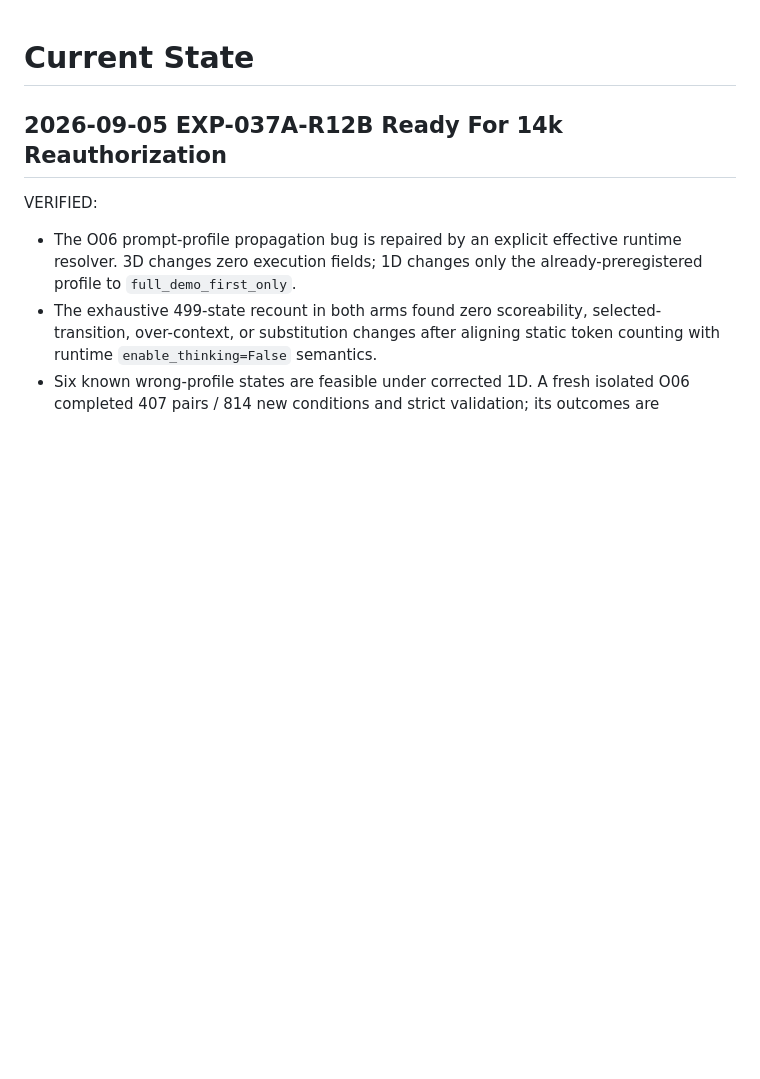
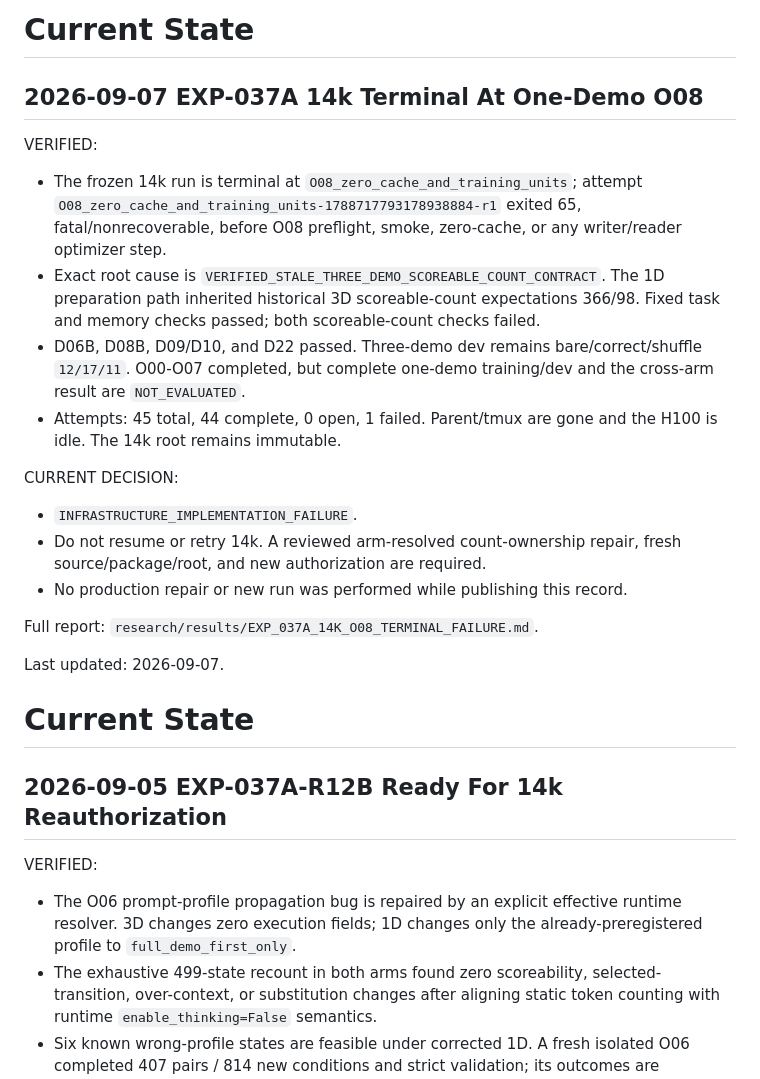
Before and after one commit to BenjaminGump/rcmf-research, a Markdown page: research/CURRENT_STATE.md, the part around the change. GitHub-like rendering; blank space fills up the shorter version.

Commit message:
Record EXP-037A 14k O08 terminal state

```diff
--- a/research/CURRENT_STATE.md
+++ b/research/CURRENT_STATE.md
@@ -1,3 +1,35 @@
+# Current State
+
+## 2026-09-07 EXP-037A 14k Terminal At One-Demo O08
+
+VERIFIED:
+
+- The frozen 14k run is terminal at `O08_zero_cache_and_training_units`;
+  attempt `O08_zero_cache_and_training_units-1788717793178938884-r1`
+  exited 65, fatal/nonrecoverable, before O08 preflight, smoke, zero-cache, or
+  any writer/reader optimizer step.
+- Exact root cause is
+  `VERIFIED_STALE_THREE_DEMO_SCOREABLE_COUNT_CONTRACT`. The 1D preparation
+  path inherited historical 3D scoreable-count expectations 366/98. Fixed
+  task and memory checks passed; both scoreable-count checks failed.
+- D06B, D08B, D09/D10, and D22 passed. Three-demo dev remains
+  bare/correct/shuffle `12/17/11`. O00-O07 completed, but complete one-demo
+  training/dev and the cross-arm result are `NOT_EVALUATED`.
+- Attempts: 45 total, 44 complete, 0 open, 1 failed. Parent/tmux are gone and
+  the H100 is idle. The 14k root remains immutable.
+
+CURRENT DECISION:
+
+- `INFRASTRUCTURE_IMPLEMENTATION_FAILURE`.
+- Do not resume or retry 14k. A reviewed arm-resolved count-ownership repair,
+  fresh source/package/root, and new authorization are required.
+- No production repair or new run was performed while publishing this record.
+
+Full report:
+`research/results/EXP_037A_14K_O08_TERMINAL_FAILURE.md`.
+
+Last updated: 2026-09-07.
+
 # Current State
 
 ## 2026-09-05 EXP-037A-R12B Ready For 14k Reauthorization
```
